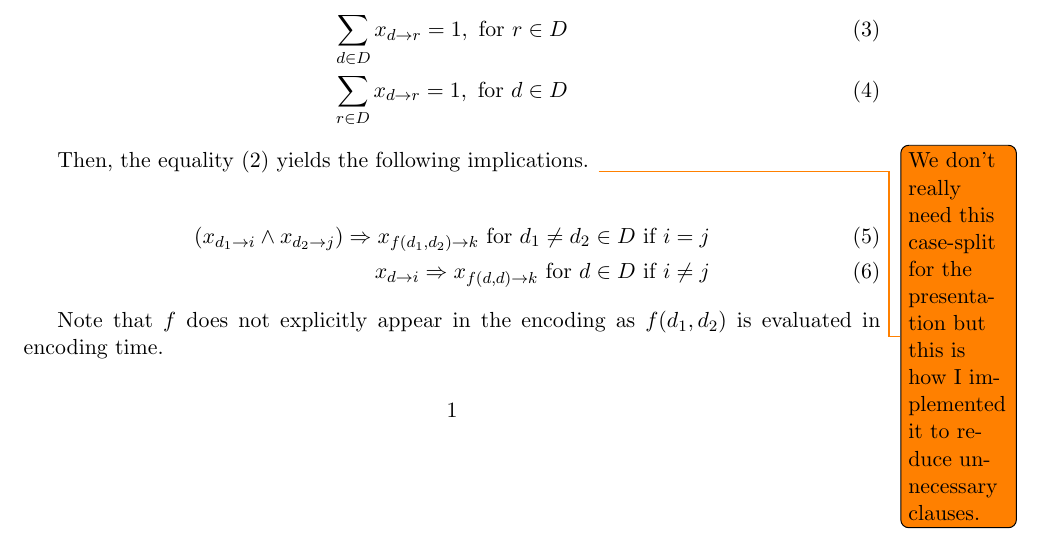
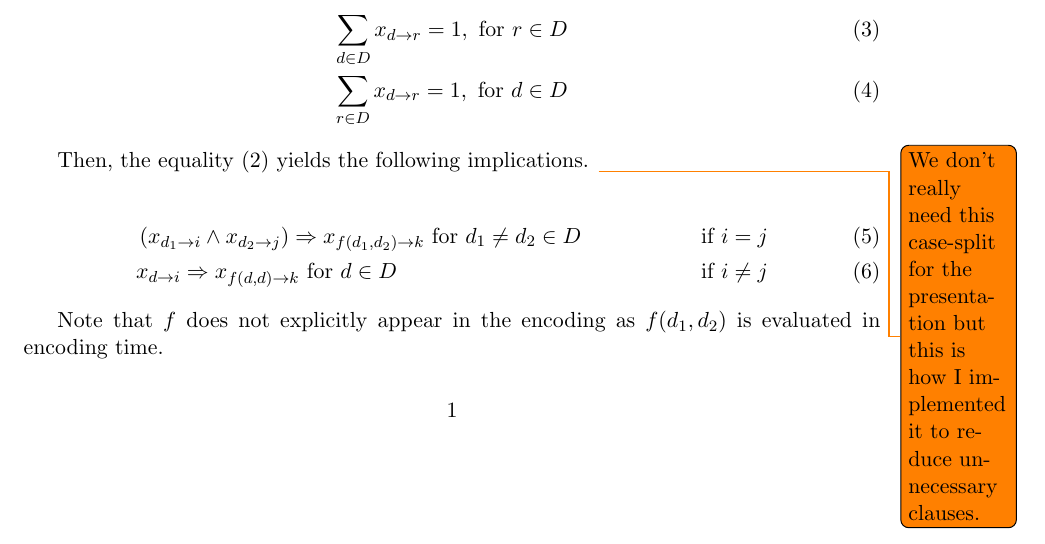
Before and after one commit to MikolasJanota/mlex, a LaTeX document (notes/main.tex): part of page 1 of 2, cut so that both start at the same text. Compiled offline with pdfLaTeX.

Commit message:
minor improvement

```diff
--- a/notes/main.tex
+++ b/notes/main.tex
@@ -51,9 +51,9 @@ Then, the equality~\eqref{eq:pi} yields the following implications.
 I implemented it to reduce unnecessary clauses.}
 
 \begin{align}
-  \left(\xpi{d_1}{i}\land\xpi{d_2}{j}\right)\Rightarrow\xpi{f(d_1, d_2)}{k}\text{ for } d_1\neq d_2\in D
-  \text{ if } i=j\\
-  \xpi{d}{i}\Rightarrow\xpi{f(d, d)}{k}\text{ for } d\in D \text{ if } i\neq j
+  & \left(\xpi{d_1}{i}\land\xpi{d_2}{j}\right)\Rightarrow\xpi{f(d_1, d_2)}{k} \text{ for } d_1\neq d_2\in D
+ &   \text{ if } i=j\\
+  &  \xpi{d}{i}\Rightarrow\xpi{f(d, d)}{k} \text{ for } d\in D  & \text{ if } i\neq j
 \end{align}
 
 Note that $f$ does not explicitly appear in the encoding as $f(d_1, d_2)$ is evaluated in encoding time.
```
Also changed, not shown: 1 other file.
